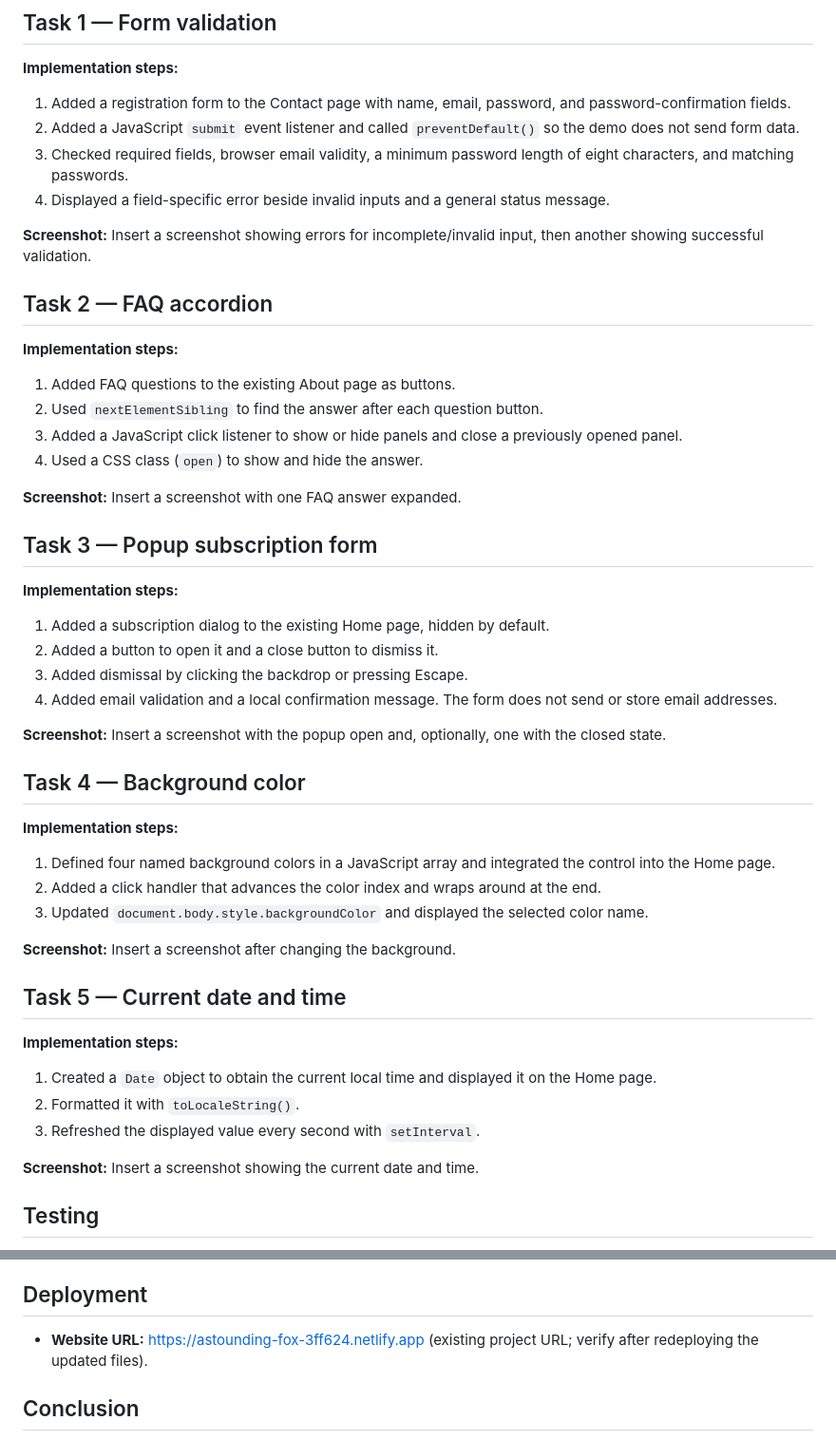
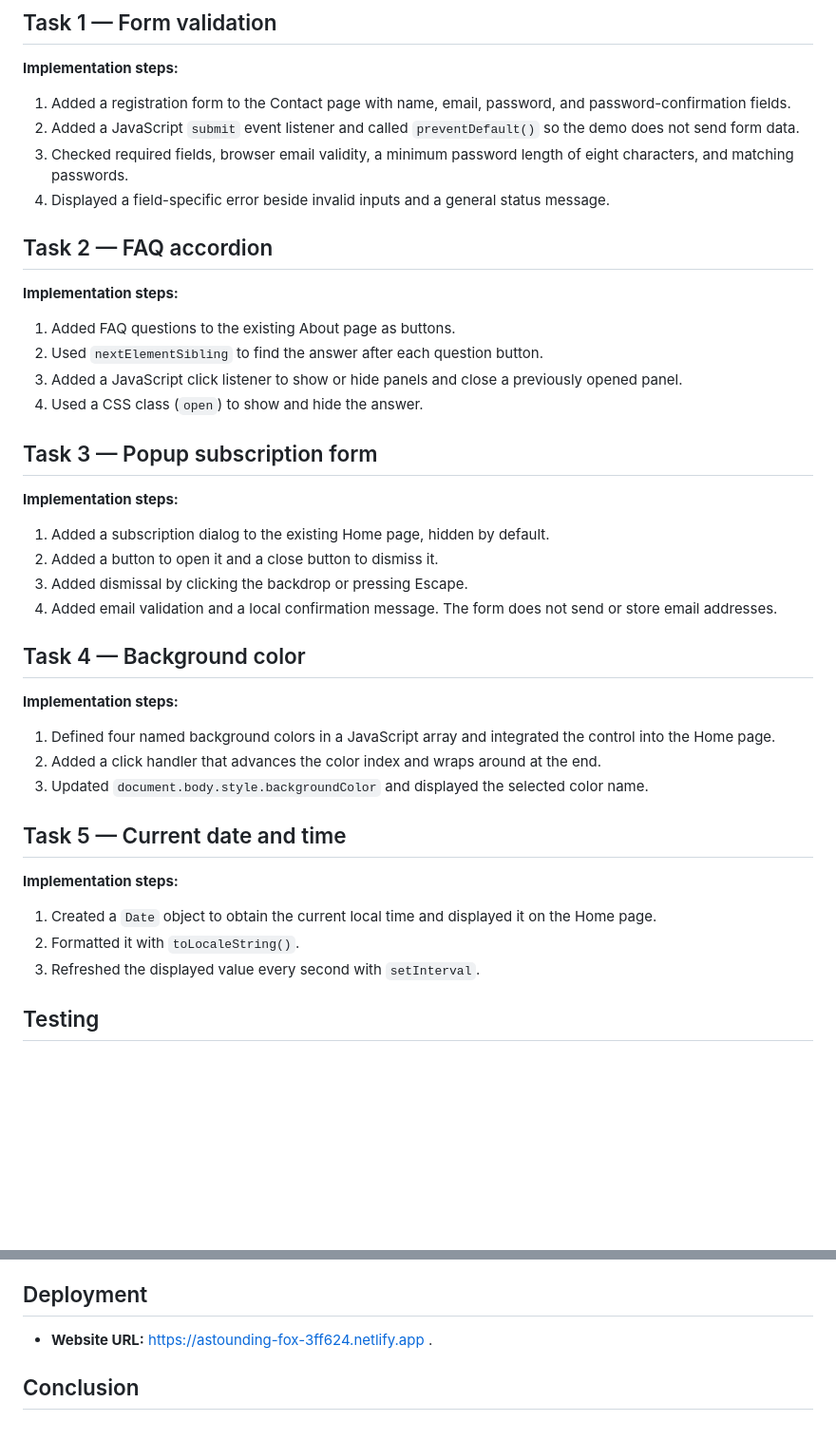
Before and after one commit to NURDA07/Web-assignment, a Markdown page: README.md, 2 parts joined by grey strips. Shown at 95% size. Rendered like a GitHub page; blank space fills up the shorter version.

```diff
--- a/README.md
+++ b/README.md
@@ -15,7 +15,6 @@ The objective was to implement five interactive browser features using HTML, CSS
 3. Checked required fields, browser email validity, a minimum password length of eight characters, and matching passwords.
 4. Displayed a field-specific error beside invalid inputs and a general status message.
 
-**Screenshot:** Insert a screenshot showing errors for incomplete/invalid input, then another showing successful validation.
 
 ## Task 2 — FAQ accordion
 **Implementation steps:**
@@ -24,7 +23,6 @@ The objective was to implement five interactive browser features using HTML, CSS
 3. Added a JavaScript click listener to show or hide panels and close a previously opened panel.
 4. Used a CSS class (`open`) to show and hide the answer.
 
-**Screenshot:** Insert a screenshot with one FAQ answer expanded.
 
 ## Task 3 — Popup subscription form
 **Implementation steps:**
@@ -33,7 +31,6 @@ The objective was to implement five interactive browser features using HTML, CSS
 3. Added dismissal by clicking the backdrop or pressing Escape.
 4. Added email validation and a local confirmation message. The form does not send or store email addresses.
 
-**Screenshot:** Insert a screenshot with the popup open and, optionally, one with the closed state.
 
 ## Task 4 — Background color
 **Implementation steps:**
@@ -41,7 +38,6 @@ The objective was to implement five interactive browser features using HTML, CSS
 2. Added a click handler that advances the color index and wraps around at the end.
 3. Updated `document.body.style.backgroundColor` and displayed the selected color name.
 
-**Screenshot:** Insert a screenshot after changing the background.
 
 ## Task 5 — Current date and time
 **Implementation steps:**
@@ -49,7 +45,6 @@ The objective was to implement five interactive browser features using HTML, CSS
 2. Formatted it with `toLocaleString()`.
 3. Refreshed the displayed value every second with `setInterval`.
 
-**Screenshot:** Insert a screenshot showing the current date and time.
 
 ## Testing
 -  Empty registration form displays required-field errors.
@@ -65,7 +60,7 @@ The objective was to implement five interactive browser features using HTML, CSS
 -  Browser console contains no JavaScript errors.
 
 ## Deployment
-- **Website URL:** https://astounding-fox-3ff624.netlify.app (existing project URL; verify after redeploying the updated files).
+- **Website URL:** https://astounding-fox-3ff624.netlify.app .
 
 ## Conclusion
 The PixelForge website from Assignment 3 now includes all five Assignment 4 features: registration validation on Contact, the FAQ accordion on About, and the popup, background color button and live clock on Home. All the code is in one file, `js/script.js`, and uses basic JavaScript: functions, `if/else`, loops, event listeners, and DOM updates. The forms are demonstration-only and do not send or save data.
```
